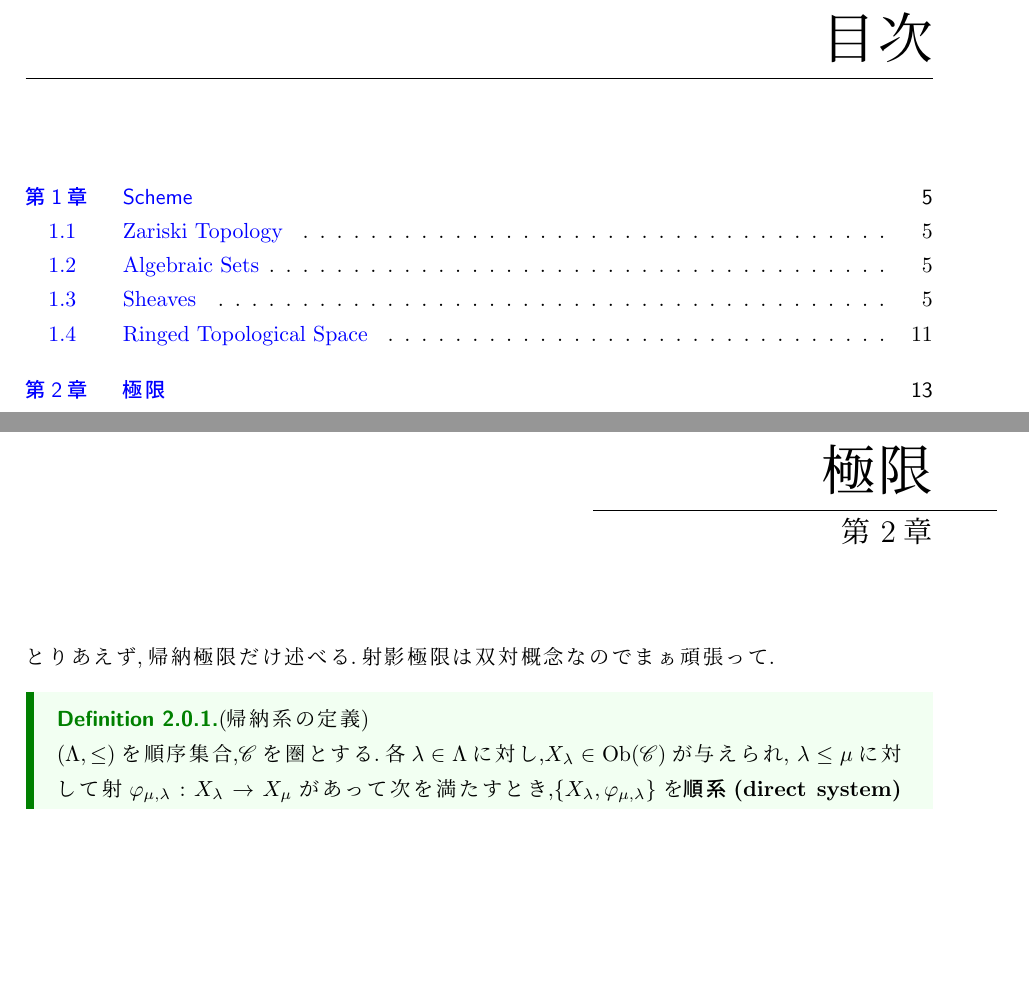
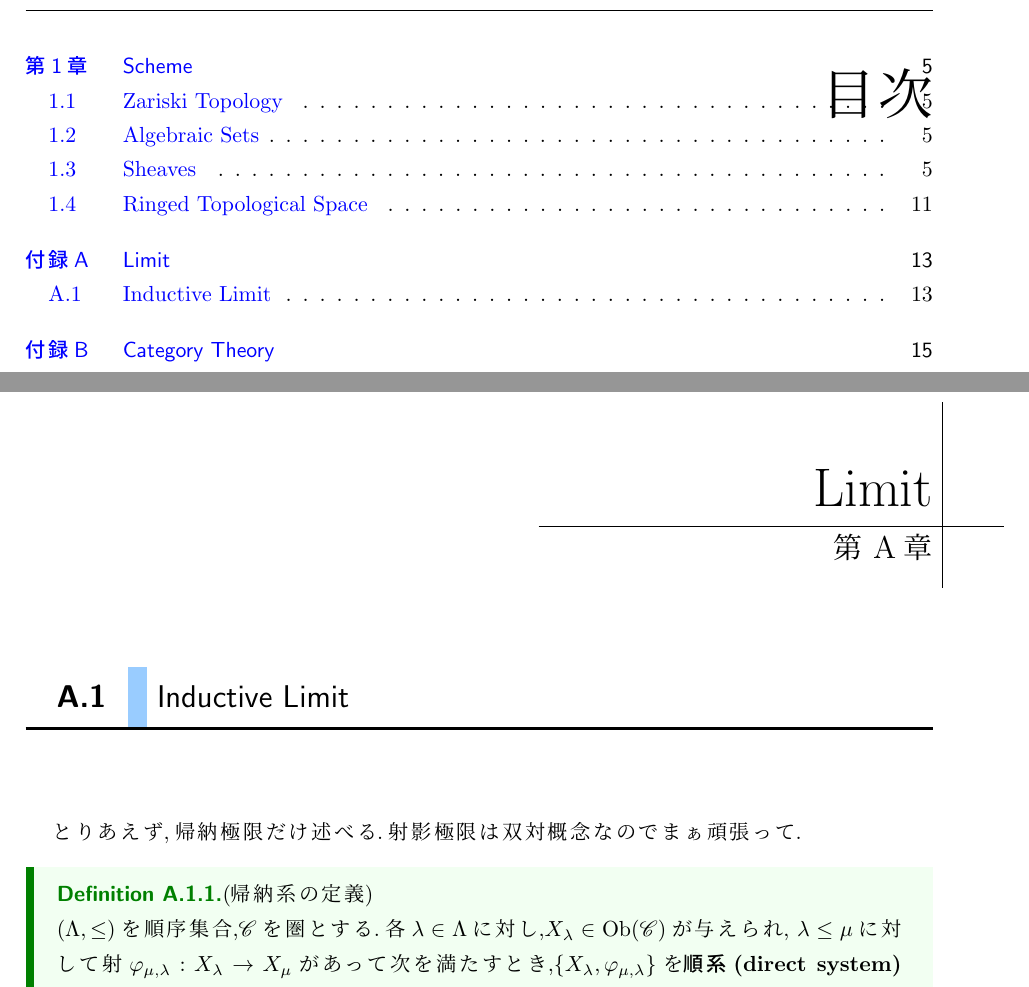
Before and after one commit to pi826/algebraic_geometry, a LaTeX book (algebraic_geometry.tex): two parts of pages 3 and 13 of 14 before the commit and two parts of pages 3 and 13 of 15 after it, joined at a grey line, cut so that both start at the same text, the shorter picture padded with empty space. Compiled offline with pLaTeX and dvipdfmx.

Commit message:
細かいところの追加

```diff
--- a/algebraic_geometry.tex
+++ b/algebraic_geometry.tex
@@ -75,16 +75,19 @@ pdfkeywords={}
 % chapter
 \titleformat{\chapter}[block]
 {}{}{0pt}{
-  \fontsize{27pt}{30pt}\selectfont\filleft
+  \vspace*{-2cm}\fontsize{27pt}{30pt}\selectfont\filleft
 }[
   \ifthenelse{\value{chapter}=0}{\hrule}{\titleline{
-  \hspace{250pt}
+  \hspace{225pt}
   \begin{tikzpicture}
-    \draw [line width = 0.4pt] (0,0) -- (6.5cm,0);
+    \draw [thick,line width = 0.4pt] (0,0) -- (7.5cm,0);
+    \draw [thick,line width = 0.4pt] (6.5cm,2cm)-- (6.5cm,-1cm);
     % \draw [line width = 0.4pt] (6.5cm,1cm) -- (6.5cm,-1cm);
   \end{tikzpicture}}}
-  \Large{\filleft \ifthenelse{\value{chapter}=0}{}{第 \thechapter 章}}
+  \vspace*{-1cm}\Large{\filleft \ifthenelse{\value{chapter}=0}{}{第 \thechapter 章}}
 ]
+
+
 
 \makeatletter
 \def\Section{\@ifstar{\@Section[2pt]}{\@Section[\z@]}}
@@ -777,7 +780,9 @@ $$
 
 
 \clearpage
-\chapter{極限}
+\appendix
+\chapter{Limit}
+\Section{Inductive Limit}
 とりあえず,帰納極限だけ述べる.射影極限は双対概念なのでまぁ頑張って.
 \Definition{(帰納系の定義)\\
 ($\Lambda,\leq$)を順序集合,$\mathscr{C}$を圏とする.各$\lambda \in \Lambda$に対し,$X_{\lambda} \in \text{Ob}(\mathscr{C})$が与えられ,
```
Also changed, not shown: README.md, algebraic_geometry.pdf, algebraic_geometry.tex (6 more changed lines).
